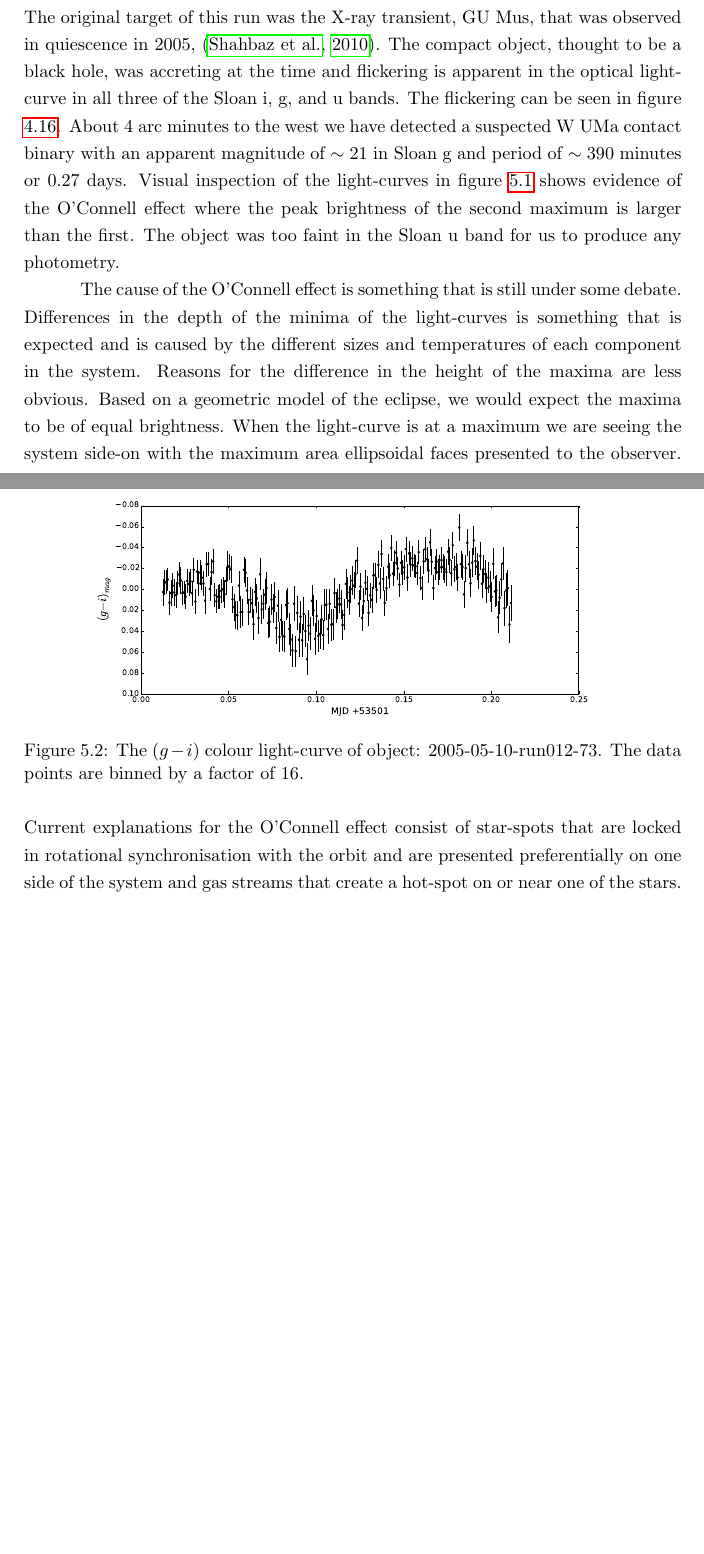
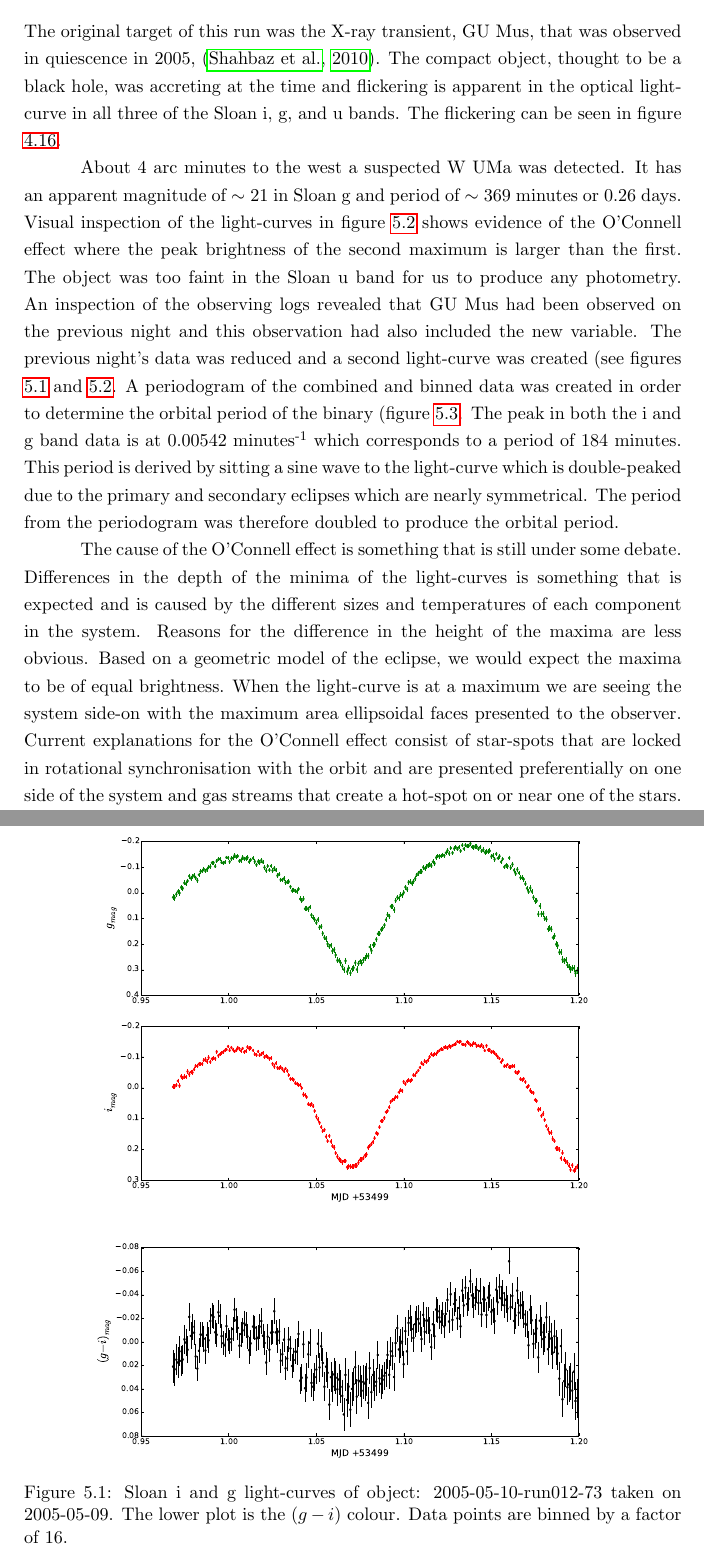
Before and after one commit to rashley2712/documents, a LaTeX thesis (rashleyMSCthesis.tex, which reads highlights.tex): two parts of pages 86 and 87 of 122 before the commit and two parts of pages 86 and 87 of 124 after it, joined at a grey line, cut so that both start at the same text, the shorter picture padded with empty space. Compiled offline with pdfLaTeX.

Commit message:
New graphs

```diff
--- a/highlights.tex
+++ b/highlights.tex
@@ -78,17 +78,16 @@ We have only inspected approximately 20\% of the reduced data but we have found
 \newpage
 
 \subsection{{W UMa}: 2005-05-10-run012-73}
-
   \begin{figure}
     \center
-    \includegraphics[width=120mm]{images/2005-05-10-run012-lightcurve-bin16.eps}
-    \caption{Sloan i and g light-curves of object: 2005-05-10-run012-73. The data points are binned by a factor of 16. }
-    \label{fig:2005-05-10-run012}
+    \includegraphics[width=120mm]{images/2005-05-09-run010-run012-lightcurve-bin16.eps}
+    \includegraphics[width=120mm]{images/2005-05-09-run010-run012-colourcurve-bin16.eps}
+    \caption{Sloan i and g light-curves of object: 2005-05-10-run012-73 taken on 2005-05-09.  The lower plot is the $(g - i)$ colour. Data points are binned by a factor of 16. }
+    \label{fig:2005-05-09-run010}
   \end{figure}
+%   \begin{figure}
+%     \center
+%     \caption{The $(g - i)$ colour light-curve of object: 2005-05-10-run012-73 taken on 2005-05-10. The data points are binned by a factor of 16. }
+%     \label{fig:2005-05-10-run012-colour}
+%   \end{figure}
 
-  \begin{figure}
-    \center
-    \includegraphics[width=120mm]{images/2005-05-10-run012-colourcurve-bin16.eps}
-    \caption{The $(g - i)$ colour light-curve of object: 2005-05-10-run012-73. The data points are binned by a factor of 16. }
-    \label{fig:2005-05-10-run012-colour}
-  \end{figure}
@@ -96,9 +112,13 @@ We have only inspected approximately 20\% of the reduced data but we have found
+     \label{fig:2005-05-10-pgram}
+   \end{figure}
 
   %Run date & 2005-05-10 \\
   %Pixel position & (232, 65) \\
   %URL: & \small \url{http://deneb.astro.warwick.ac.uk/phrnaw/sitedev/2005-05-10/run012.html} \\
 
-The original target of this run was the X-ray transient, {GU Mus}, that was observed in quiescence in 2005, \citep{tariq2010}. The compact object, thought to be a black hole, was accreting at the time and flickering is apparent in the optical light-curve in all three of the Sloan i, g, and u bands. The flickering can be seen in figure \ref{fig:gumus-discovery}. About 4 arc minutes to the west we have detected a suspected {W UMa} contact binary with an apparent magnitude of $\sim21$ in Sloan g and period of $\sim 390$ minutes or 0.27 days. Visual inspection of the light-curves in figure \ref{fig:2005-05-10-run012} shows evidence of the O'Connell effect where the peak brightness of the second maximum is larger than the first. The object was too faint in the Sloan u band for us to produce any photometry.
+The original target of this run was the X-ray transient, {GU Mus}, that was observed in quiescence in 2005, \citep{tariq2010}. The compact object, thought to be a black hole, was accreting at the time and flickering is apparent in the optical light-curve in all three of the Sloan i, g, and u bands. The flickering can be seen in figure \ref{fig:gumus-discovery}.
+
+About 4 arc minutes to the west a suspected {W UMa} was detected. It has an apparent magnitude of $\sim21$ in Sloan g and period of $\sim 369$ minutes or 0.26 days. Visual inspection of the light-curves in figure \ref{fig:2005-05-10-run012} shows evidence of the O'Connell effect where the peak brightness of the second maximum is larger than the first. The object was too faint in the Sloan u band for us to produce any photometry. An inspection of the observing logs revealed that GU Mus had been observed on the previous night and this observation had also included the new variable. The previous night's data was reduced and a second light-curve was created (see figures \ref{fig:2005-05-09-run010} and \ref{fig:2005-05-10-run012}. A periodogram of the combined and binned data  was created in order to determine the orbital period of the binary (figure \ref{fig:2005-05-10-pgram}. The peak in both the i and g band data is at 0.00542 minutes\textsuperscript{-1} which corresponds to a period of 184 minutes. This period is derived by sitting a sine wave to the light-curve which is double-peaked due to the primary and secondary eclipses which are nearly symmetrical. The period from the periodogram was therefore doubled to produce the orbital period.
 
 The cause of the O'Connell effect is something that is still under some debate. Differences in the depth of the minima of the light-curves is something that is expected and is caused by the different sizes and temperatures of each component in the system. Reasons for the difference in the height of the maxima are less obvious. Based on a geometric model of the eclipse, we would expect the maxima to be of equal brightness. When the light-curve is at a maximum we are seeing the system side-on with the maximum area ellipsoidal faces presented to the observer. Current explanations for the O'Connell effect consist of star-spots that are locked in rotational synchronisation with the orbit and are presented preferentially on one side of the system and gas streams that create a hot-spot on or near one of the stars. There are several other proposed explanations and these are discussed in \citet{oconnelleffect}.
 
```
Also changed, not shown: images/2005-05-09-run010-run012-colourcurve-bin16.eps (added), images/2005-05-09-run010-run012-lightcurve-bin16.eps (added), images/2005-05-10-pgram-bin16.eps (added), highlights.tex (17 more changed lines), 7 other files.
